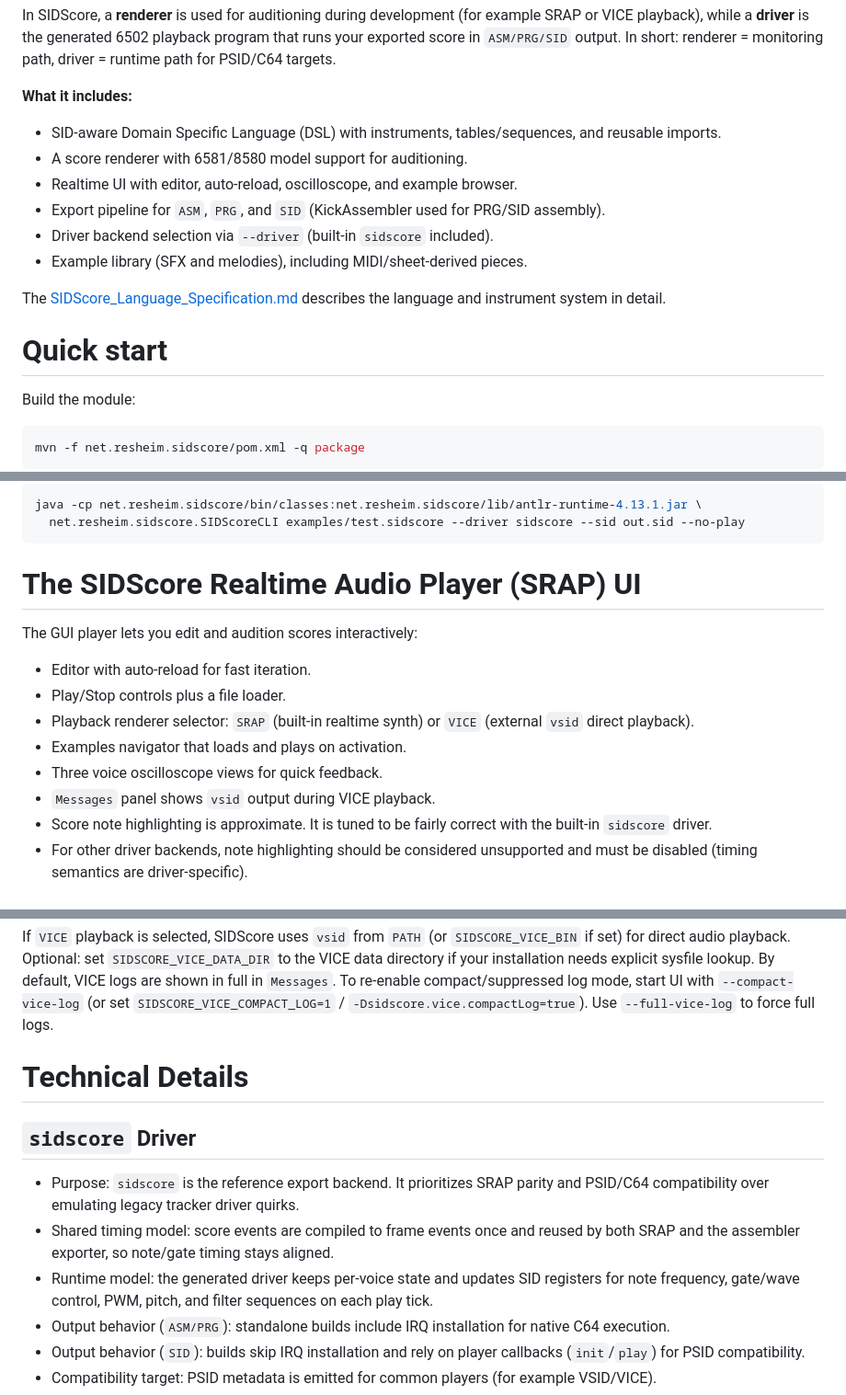
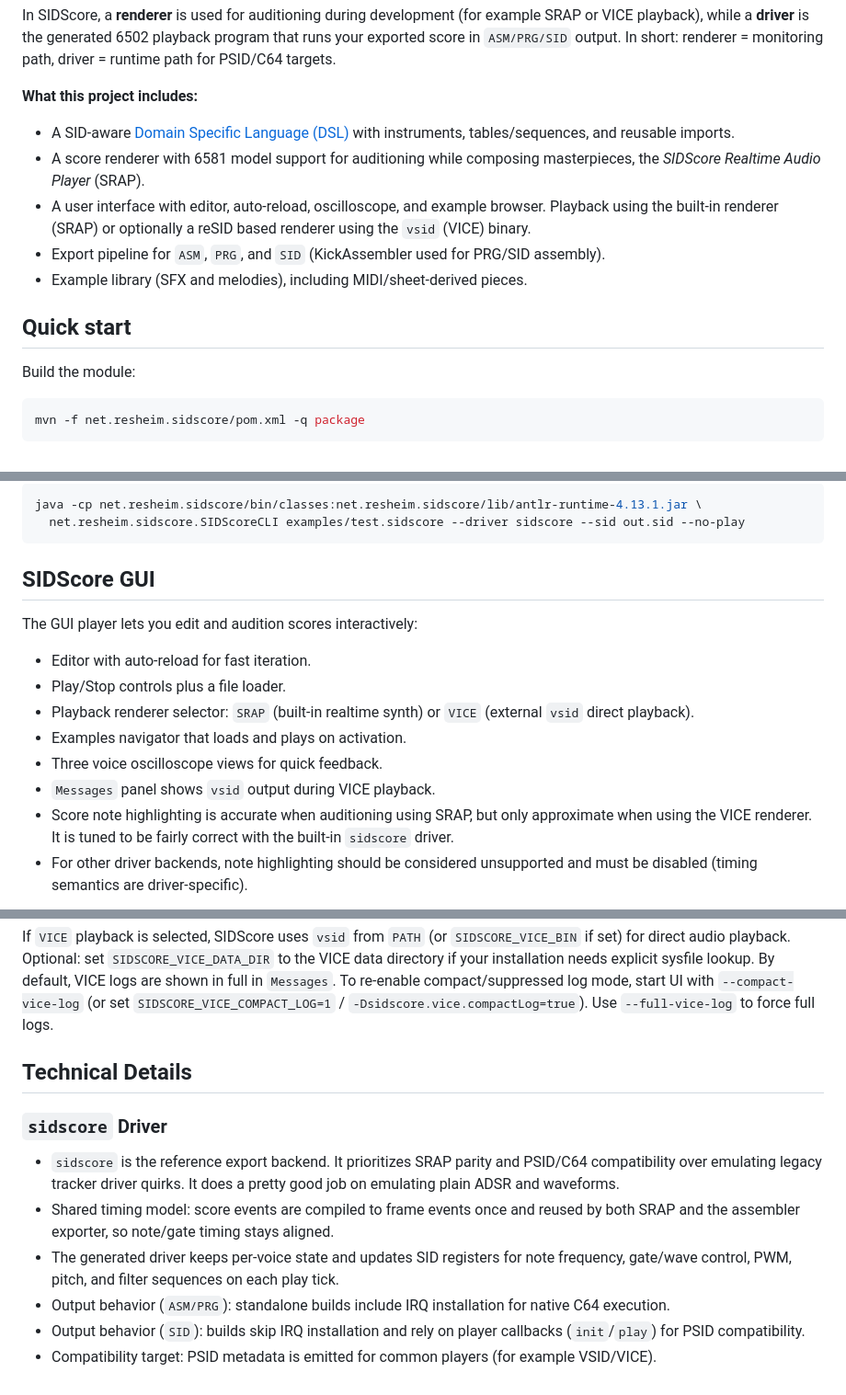
Before and after one commit to turesheim/SIDScore, a Markdown page: README.md, 3 parts joined by grey strips. Shown at 92% size. Drawn GitHub-style.

````diff
--- a/README.md
+++ b/README.md
@@ -4,18 +4,15 @@ SIDScore is a Java/ANTLR-based DSL and toolchain for producing music and sound e
 
 In SIDScore, a **renderer** is used for auditioning during development (for example SRAP or VICE playback), while a **driver** is the generated 6502 playback program that runs your exported score in `ASM/PRG/SID` output. In short: renderer = monitoring path, driver = runtime path for PSID/C64 targets.
 
-**What it includes:**
+**What this project includes:**
 
-- SID-aware Domain Specific Language (DSL) with instruments, tables/sequences, and reusable imports.
-- A score renderer with 6581/8580 model support for auditioning.
-- Realtime UI with editor, auto-reload, oscilloscope, and example browser.
+- A SID-aware [Domain Specific Language (DSL)](SIDScore_Language_Specification.md) with instruments, tables/sequences, and reusable imports.
+- A score renderer with 6581 model support for auditioning while composing masterpieces, the _SIDScore Realtime Audio Player_ (SRAP).
+- A user interface with editor, auto-reload, oscilloscope, and example browser. Playback using the built-in renderer (SRAP) or optionally a reSID based renderer using the `vsid` (VICE) binary.
 - Export pipeline for `ASM`, `PRG`, and `SID` (KickAssembler used for PRG/SID assembly).
-- Driver backend selection via `--driver` (built-in `sidscore` included).
 - Example library (SFX and melodies), including MIDI/sheet-derived pieces.
 
-The [SIDScore_Language_Specification.md](SIDScore_Language_Specification.md) describes the language and instrument system in detail.
-
-# Quick start
+## Quick start
 
 Build the module:
 
@@ -46,7 +43,7 @@ java -cp net.resheim.sidscore/bin/classes:net.resheim.sidscore/lib/antlr-runtime
   net.resheim.sidscore.SIDScoreCLI examples/test.sidscore --driver sidscore --sid out.sid --no-play
 ```
 
-# The SIDScore Realtime Audio Player (SRAP) UI
+## SIDScore GUI
 
 The GUI player lets you edit and audition scores interactively:
 
@@ -56,7 +53,7 @@ The GUI player lets you edit and audition scores interactively:
 - Examples navigator that loads and plays on activation.
 - Three voice oscilloscope views for quick feedback.
 - `Messages` panel shows `vsid` output during VICE playback.
-- Score note highlighting is approximate. It is tuned to be fairly correct with the built-in `sidscore` driver.
+- Score note highlighting is accurate when auditioning using SRAP, but only approximate when using the VICE renderer. It is tuned to be fairly correct with the built-in `sidscore` driver.
 - For other driver backends, note highlighting should be considered unsupported and must be disabled (timing semantics are driver-specific).
 
 ![](docs/SRAP.png)
@@ -74,13 +71,13 @@ If `VICE` playback is selected, SIDScore uses `vsid` from `PATH` (or `SIDSCORE_V
 Optional: set `SIDSCORE_VICE_DATA_DIR` to the VICE data directory if your installation needs explicit sysfile lookup.
 By default, VICE logs are shown in full in `Messages`. To re-enable compact/suppressed log mode, start UI with `--compact-vice-log` (or set `SIDSCORE_VICE_COMPACT_LOG=1` / `-Dsidscore.vice.compactLog=true`). Use `--full-vice-log` to force full logs.
 
-# Technical Details
+## Technical Details
 
-## `sidscore` Driver
+### `sidscore` Driver
 
-- Purpose: `sidscore` is the reference export backend. It prioritizes SRAP parity and PSID/C64 compatibility over emulating legacy tracker driver quirks.
+- `sidscore` is the reference export backend. It prioritizes SRAP parity and PSID/C64 compatibility over emulating legacy tracker driver quirks. It does a pretty good job on emulating plain ADSR and waveforms.
 - Shared timing model: score events are compiled to frame events once and reused by both SRAP and the assembler exporter, so note/gate timing stays aligned.
-- Runtime model: the generated driver keeps per-voice state and updates SID registers for note frequency, gate/wave control, PWM, pitch, and filter sequences on each play tick.
+- The generated driver keeps per-voice state and updates SID registers for note frequency, gate/wave control, PWM, pitch, and filter sequences on each play tick.
 - Output behavior (`ASM/PRG`): standalone builds include IRQ installation for native C64 execution.
 - Output behavior (`SID`): builds skip IRQ installation and rely on player callbacks (`init`/`play`) for PSID compatibility.
 - Compatibility target: PSID metadata is emitted for common players (for example VSID/VICE).
````
